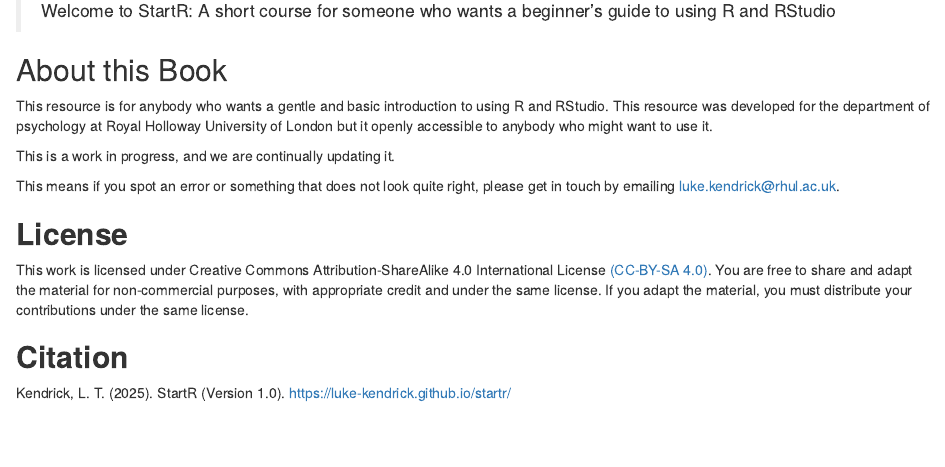
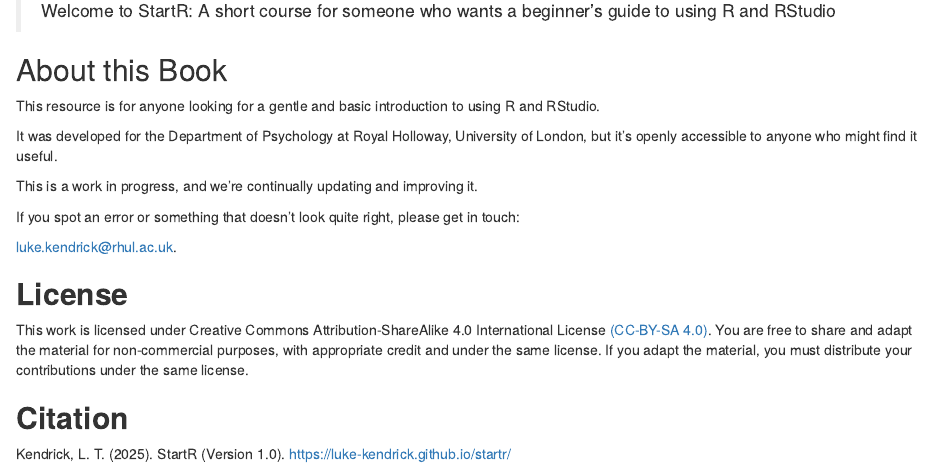
Before and after one commit to luke-kendrick/startr, an R Markdown document (index.Rmd): the page in a window 1100 px wide, from 200 px down. Rendered offline with R 4.5, knitr and Pandoc, with nearby package versions; drawn as R Markdown's standard HTML page in place of the format the file asks for; a font, style sheet, LaTeX package, included part or bibliography that could not be used is replaced or left out.

Commit message:
updated preface

```diff
--- a/index.Rmd
+++ b/index.Rmd
@@ -17,11 +17,15 @@
 
 ## About this Book
 
-This resource is for anybody who wants a gentle and basic introduction to using R and RStudio. This resource was developed for the department of psychology at Royal Holloway University of London but it openly accessible to anybody who might want to use it.
+This resource is for anyone looking for a gentle and basic introduction to using R and RStudio.
 
-This is a work in progress, and we are continually updating it.
+It was developed for the Department of Psychology at Royal Holloway, University of London, but it’s openly accessible to anyone who might find it useful.
 
-This means if you spot an error or something that does not look quite right, please get in touch by emailing [luke.kendrick\@rhul.ac.uk](mailto:luke.kendrick@rhul.ac.uk){.email}.
+This is a work in progress, and we’re continually updating and improving it.
+
+If you spot an error or something that doesn’t look quite right, please get in touch:
+
+[luke.kendrick\@rhul.ac.uk](mailto:luke.kendrick@rhul.ac.uk){.email}.
 
 ## **License**
 
```
